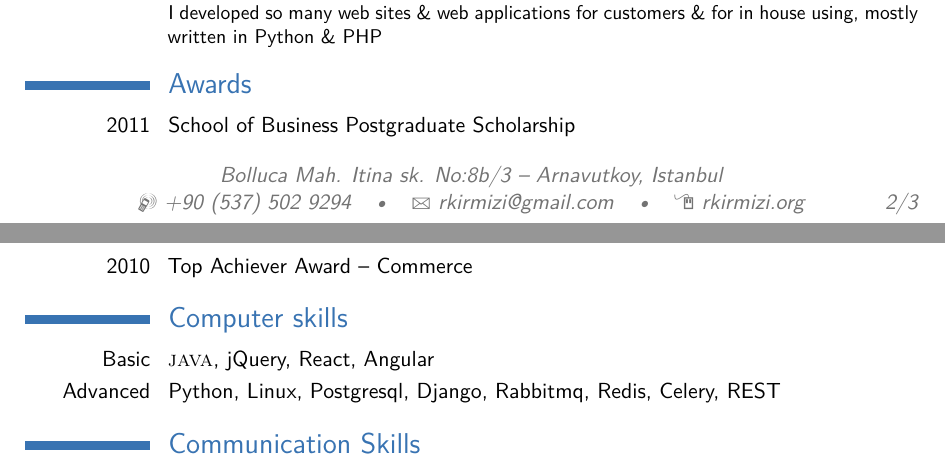
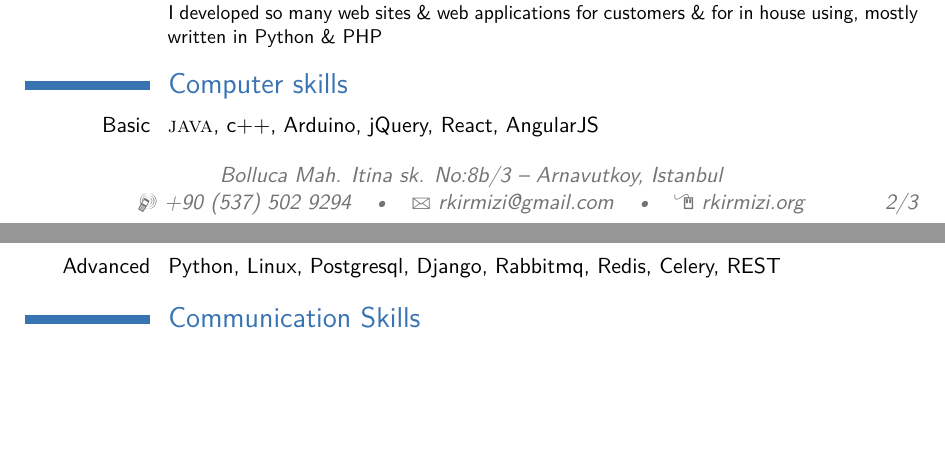
Before and after one commit to rkirmizi/resume, a LaTeX CV (main.tex): two parts of pages 2 and 3 of 3, joined at a grey line, cut so that both start at the same text, the shorter picture padded with empty space. Compiled offline with pdfLaTeX.

Commit message:
Update main.tex

```diff
--- a/main.tex
+++ b/main.tex
@@ -149,21 +149,12 @@ I developed so many web sites \& web applications for customers \& for in house
 %------------------------------------------------
 
 %----------------------------------------------------------------------------------------
-%	AWARDS SECTION
-%----------------------------------------------------------------------------------------
-
-\section{Awards}
-
-\cvitem{2011}{School of Business Postgraduate Scholarship}
-\cvitem{2010}{Top Achiever Award -- Commerce}
-
-%----------------------------------------------------------------------------------------
 %	COMPUTER SKILLS SECTION
 %----------------------------------------------------------------------------------------
 
 \section{Computer skills}
 
-\cvitem{Basic}{\textsc{java}, jQuery, React, Angular}
+\cvitem{Basic}{\textsc{java}, c++, Arduino, jQuery, React, AngularJS}
 \cvitem{Advanced}{Python, Linux, Postgresql, Django, Rabbitmq, Redis, Celery, REST}
 
 %----------------------------------------------------------------------------------------
```
